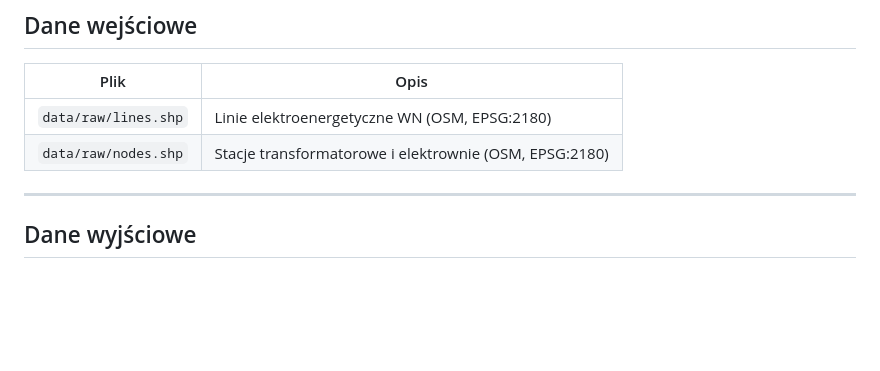
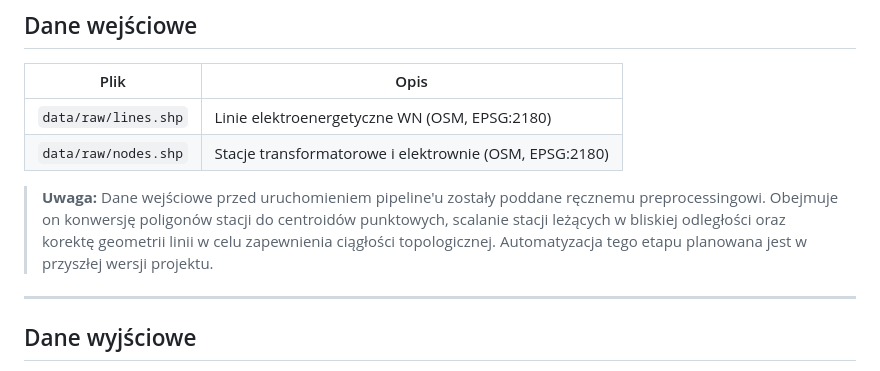
Before and after one commit to JBerlinski/betweenness-centrality, a Markdown page: README.pl.md, the part around the change. Rendered like a GitHub page; blank space fills up the shorter version.

Commit message:
Update README with preprocessing and automation details
Added note about input data preprocessing steps and future automation plans.

```diff
--- a/README.pl.md
+++ b/README.pl.md
@@ -41,6 +41,12 @@ wskaźnik krytyczności `K` zapisywany w kolumnie `krytycznosc`.
 |------|------|
 | `data/raw/lines.shp` | Linie elektroenergetyczne WN (OSM, EPSG:2180) |
 | `data/raw/nodes.shp` | Stacje transformatorowe i elektrownie (OSM, EPSG:2180) |
+
+> **Uwaga:** Dane wejściowe przed uruchomieniem pipeline'u zostały poddane
+> ręcznemu preprocessingowi. Obejmuje on konwersję poligonów stacji do
+> centroidów punktowych, scalanie stacji leżących w bliskiej odległości
+> oraz korektę geometrii linii w celu zapewnienia ciągłości topologicznej.
+> Automatyzacja tego etapu planowana jest w przyszłej wersji projektu.
 
 ---
 
```
